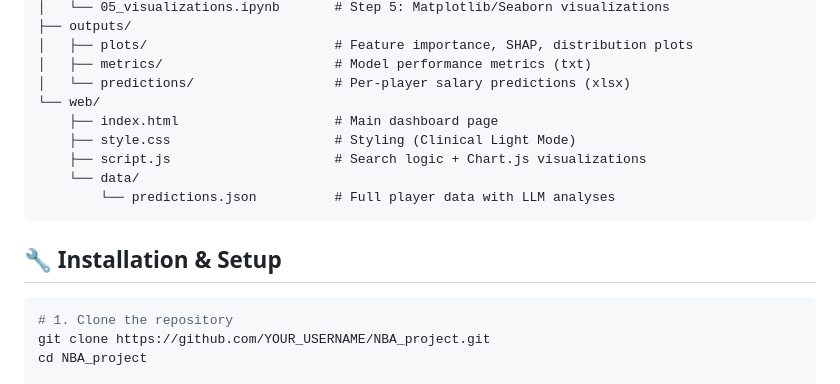
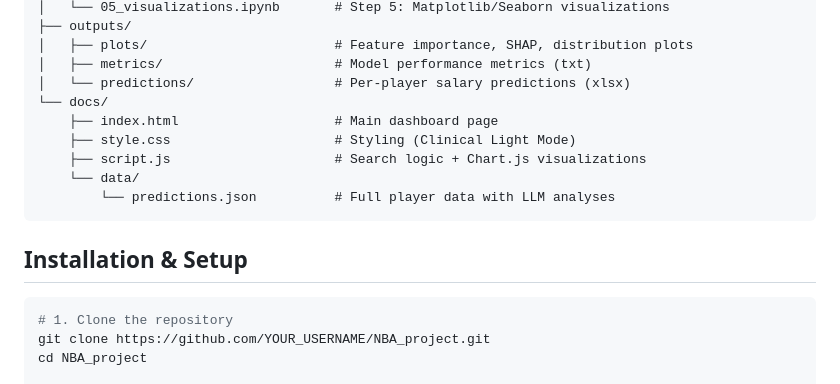
Before and after one commit to Saltman00/NBA-salary-analysis, a Markdown page: README.md, the part around one of its changes. GitHub-like rendering.

````diff
--- a/README.md
+++ b/README.md
@@ -109,7 +111,7 @@ NBA_project/
 │   ├── plots/                        # Feature importance, SHAP, distribution plots
 │   ├── metrics/                      # Model performance metrics (txt)
 │   └── predictions/                  # Per-player salary predictions (xlsx)
-└── web/
+└── docs/
     ├── index.html                    # Main dashboard page
     ├── style.css                     # Styling (Clinical Light Mode)
     ├── script.js                     # Search logic + Chart.js visualizations
@@ -117,7 +119,7 @@ NBA_project/
         └── predictions.json          # Full player data with LLM analyses
 ```
 
-## 🔧 Installation & Setup
+## Installation & Setup
 
 ```bash
 # 1. Clone the repository
````
Also changed, not shown: other parts of README.md (+16 -14 lines).
